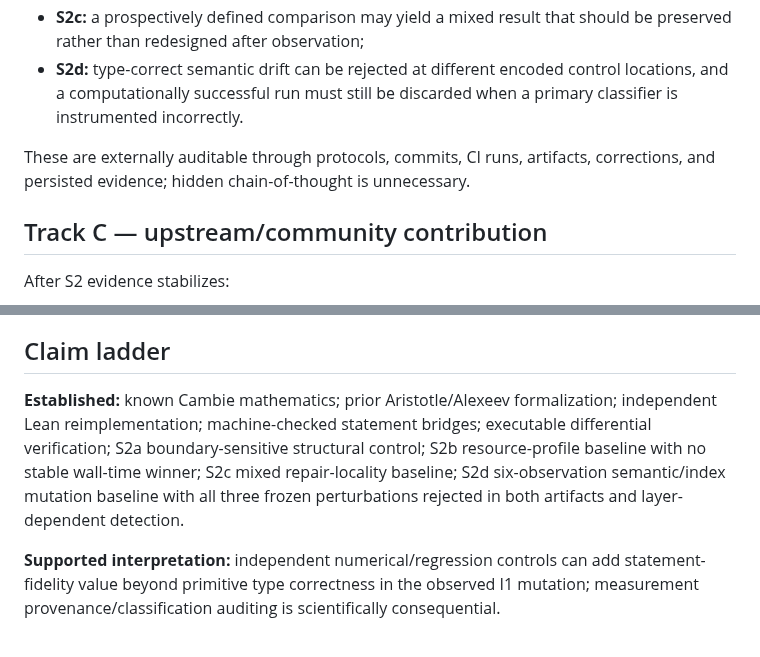
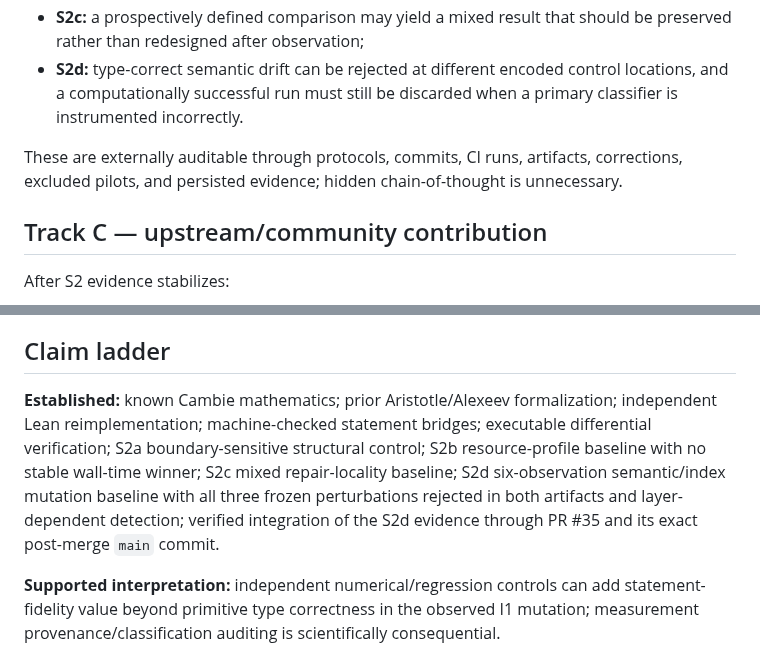
Before and after one commit to scientifica007/Erdos_Solving, a Markdown page: problems/678/PUBLICATION_AND_UPSTREAM_ROADMAP.md, 2 parts joined by grey strips. Drawn GitHub-style.

```diff
--- a/problems/678/PUBLICATION_AND_UPSTREAM_ROADMAP.md
+++ b/problems/678/PUBLICATION_AND_UPSTREAM_ROADMAP.md
@@ -96,7 +111,7 @@ S2 now contributes four concrete methodology episodes:
 - **S2c:** a prospectively defined comparison may yield a mixed result that should be preserved rather than redesigned after observation;
 - **S2d:** type-correct semantic drift can be rejected at different encoded control locations, and a computationally successful run must still be discarded when a primary classifier is instrumented incorrectly.
 
-These are externally auditable through protocols, commits, CI runs, artifacts, corrections, and persisted evidence; hidden chain-of-thought is unnecessary.
+These are externally auditable through protocols, commits, CI runs, artifacts, corrections, excluded pilots, and persisted evidence; hidden chain-of-thought is unnecessary.
 
 ## Track C — upstream/community contribution
 
@@ -109,7 +124,7 @@ After S2 evidence stabilizes:
 
 ## Claim ladder
 
-**Established:** known Cambie mathematics; prior Aristotle/Alexeev formalization; independent Lean reimplementation; machine-checked statement bridges; executable differential verification; S2a boundary-sensitive structural control; S2b resource-profile baseline with no stable wall-time winner; S2c mixed repair-locality baseline; S2d six-observation semantic/index mutation baseline with all three frozen perturbations rejected in both artifacts and layer-dependent detection.
+**Established:** known Cambie mathematics; prior Aristotle/Alexeev formalization; independent Lean reimplementation; machine-checked statement bridges; executable differential verification; S2a boundary-sensitive structural control; S2b resource-profile baseline with no stable wall-time winner; S2c mixed repair-locality baseline; S2d six-observation semantic/index mutation baseline with all three frozen perturbations rejected in both artifacts and layer-dependent detection; verified integration of the S2d evidence through PR #35 and its exact post-merge `main` commit.
 
 **Supported interpretation:** independent numerical/regression controls can add statement-fidelity value beyond primitive type correctness in the observed I1 mutation; measurement provenance/classification auditing is scientifically consequential.
 
```
Also changed, not shown: other parts of problems/678/PUBLICATION_AND_UPSTREAM_ROADMAP.md (+21 -6 lines).
